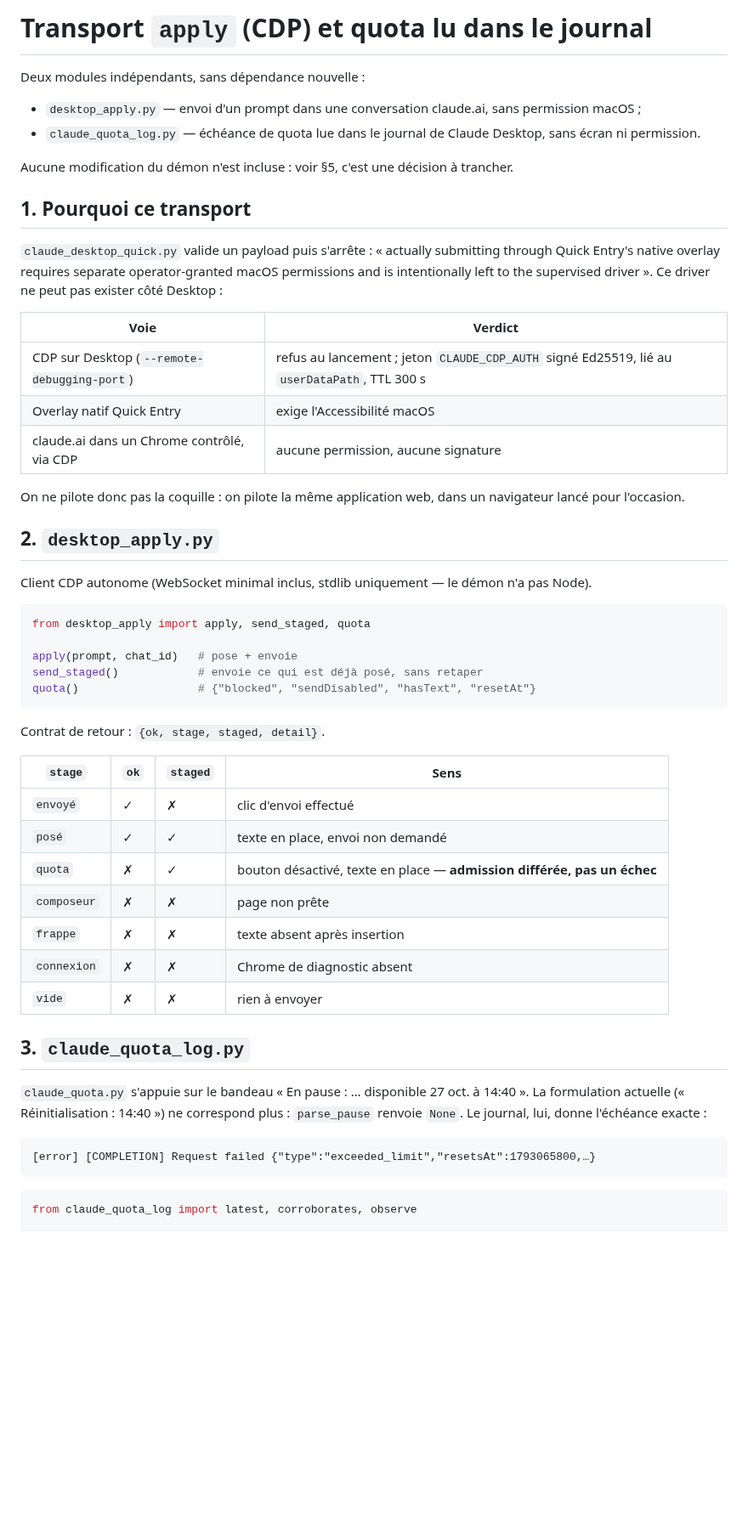
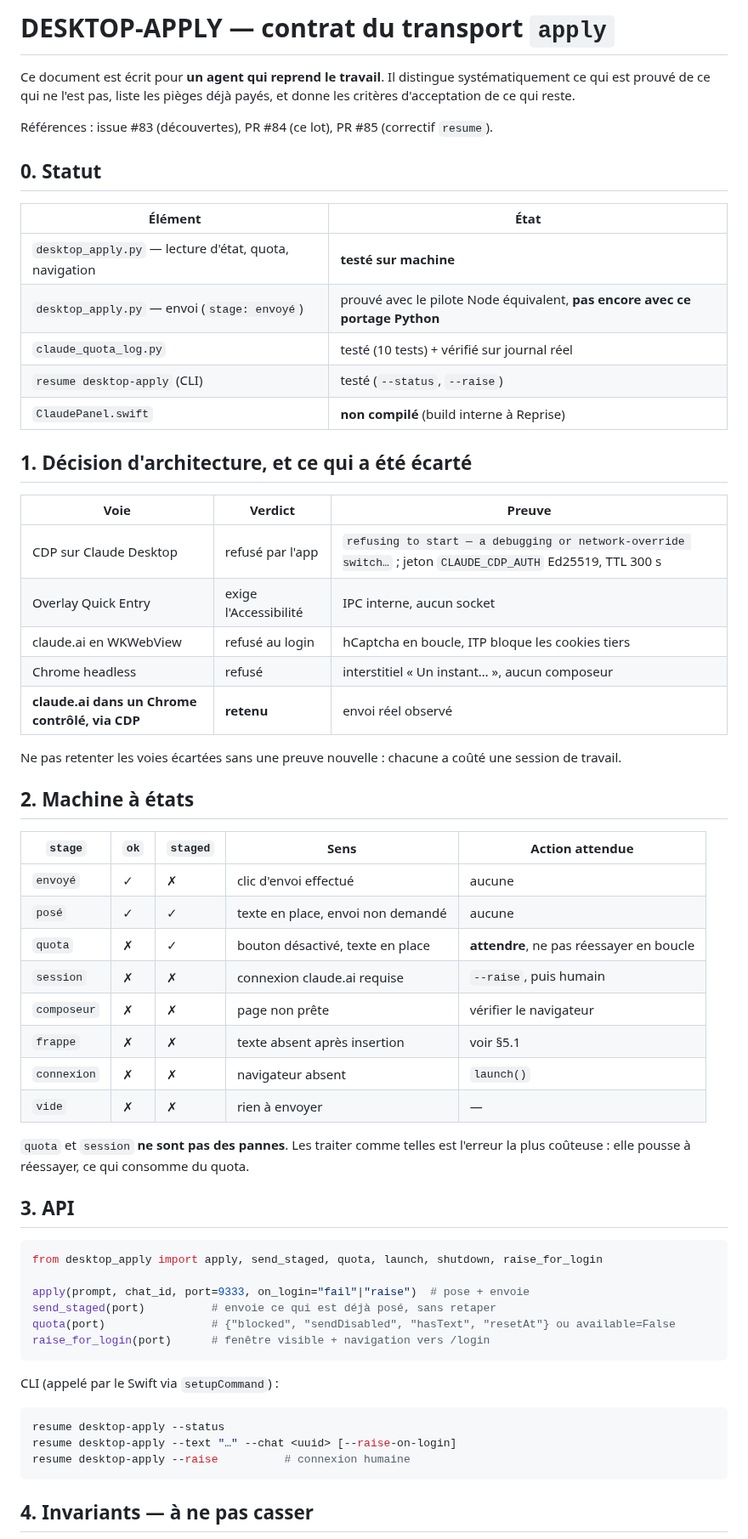
Before and after one commit to heraisys-sas/reprise-harness, a Markdown page: agent-resume/DESKTOP-APPLY.md, the part around one of its changes. Shown at 85% size. GitHub-like rendering; blank space fills up the shorter version.

````diff
--- a/agent-resume/DESKTOP-APPLY.md
+++ b/agent-resume/DESKTOP-APPLY.md
@@ -1,66 +1,68 @@
-# Transport `apply` (CDP) et quota lu dans le journal
+# DESKTOP-APPLY — contrat du transport `apply`
 
-Deux modules indépendants, sans dépendance nouvelle :
+Ce document est écrit pour **un agent qui reprend le travail**. Il distingue
+systématiquement ce qui est prouvé de ce qui ne l'est pas, liste les pièges déjà
+payés, et donne les critères d'acceptation de ce qui reste.
 
-- `desktop_apply.py` — envoi d'un prompt dans une conversation claude.ai, sans
-  permission macOS ;
-- `claude_quota_log.py` — échéance de quota lue dans le journal de Claude
-  Desktop, sans écran ni permission.
+Références : issue #83 (découvertes), PR #84 (ce lot), PR #85 (correctif `resume`).
 
-Aucune modification du démon n'est incluse : voir §5, c'est une décision à
-trancher.
+## 0. Statut
 
-## 1. Pourquoi ce transport
+| Élément | État |
+|---|---|
+| `desktop_apply.py` — lecture d'état, quota, navigation | **testé sur machine** |
+| `desktop_apply.py` — envoi (`stage: envoyé`) | prouvé avec le pilote Node équivalent, **pas encore avec ce portage Python** |
+| `claude_quota_log.py` | testé (10 tests) + vérifié sur journal réel |
+| `resume desktop-apply` (CLI) | testé (`--status`, `--raise`) |
+| `ClaudePanel.swift` | **non compilé** (build interne à Reprise) |
 
-`claude_desktop_quick.py` valide un payload puis s'arrête : « actually submitting
-through Quick Entry's native overlay requires separate operator-granted macOS
-permissions and is intentionally left to the supervised driver ». Ce driver ne
-peut pas exister côté Desktop :
+## 1. Décision d'architecture, et ce qui a été écarté
 
-| Voie | Verdict |
-|---|---|
-| CDP sur Desktop (`--remote-debugging-port`) | refus au lancement ; jeton `CLAUDE_CDP_AUTH` signé Ed25519, lié au `userDataPath`, TTL 300 s |
-| Overlay natif Quick Entry | exige l'Accessibilité macOS |
-| claude.ai dans un Chrome contrôlé, via CDP | aucune permission, aucune signature |
+| Voie | Verdict | Preuve |
+|---|---|---|
+| CDP sur Claude Desktop | refusé par l'app | `refusing to start — a debugging or network-override switch…` ; jeton `CLAUDE_CDP_AUTH` Ed25519, TTL 300 s |
+| Overlay Quick Entry | exige l'Accessibilité | IPC interne, aucun socket |
+| claude.ai en WKWebView | refusé au login | hCaptcha en boucle, ITP bloque les cookies tiers |
+| Chrome headless | refusé | interstitiel « Un instant… », aucun composeur |
+| **claude.ai dans un Chrome contrôlé, via CDP** | **retenu** | envoi réel observé |
 
-On ne pilote donc pas la coquille : on pilote la même application web, dans un
-navigateur lancé pour l'occasion.
+Ne pas retenter les voies écartées sans une preuve nouvelle : chacune a coûté
+une session de travail.
 
-## 2. `desktop_apply.py`
+## 2. Machine à états
 
-Client CDP autonome (WebSocket minimal inclus, stdlib uniquement — le démon n'a
-pas Node).
+| `stage` | `ok` | `staged` | Sens | Action attendue |
+|---|---|---|---|---|
+| `envoyé` | ✓ | ✗ | clic d'envoi effectué | aucune |
+| `posé` | ✓ | ✓ | texte en place, envoi non demandé | aucune |
+| `quota` | ✗ | ✓ | bouton désactivé, texte en place | **attendre**, ne pas réessayer en boucle |
+| `session` | ✗ | ✗ | connexion claude.ai requise | `--raise`, puis humain |
+| `composeur` | ✗ | ✗ | page non prête | vérifier le navigateur |
+| `frappe` | ✗ | ✗ | texte absent après insertion | voir §5.1 |
+| `connexion` | ✗ | ✗ | navigateur absent | `launch()` |
+| `vide` | ✗ | ✗ | rien à envoyer | — |
+
+`quota` et `session` **ne sont pas des pannes**. Les traiter comme telles est
+l'erreur la plus coûteuse : elle pousse à réessayer, ce qui consomme du quota.
+
+## 3. API
 
 ```python
-from desktop_apply import apply, send_staged, quota
+from desktop_apply import apply, send_staged, quota, launch, shutdown, raise_for_login
 
-apply(prompt, chat_id)   # pose + envoie
-send_staged()            # envoie ce qui est déjà posé, sans retaper
-quota()                  # {"blocked", "sendDisabled", "hasText", "resetAt"}
+apply(prompt, chat_id, port=9333, on_login="fail"|"raise")  # pose + envoie
+send_staged(port)          # envoie ce qui est déjà posé, sans retaper
+quota(port)                # {"blocked", "sendDisabled", "hasText", "resetAt"} ou available=False
+raise_for_login(port)      # fenêtre visible + navigation vers /login
 ```
 
-Contrat de retour : `{ok, stage, staged, detail}`.
+CLI (appelé par le Swift via `setupCommand`) :
 
-| `stage` | `ok` | `staged` | Sens |
-|---|---|---|---|
-| `envoyé` | ✓ | ✗ | clic d'envoi effectué |
-| `posé` | ✓ | ✓ | texte en place, envoi non demandé |
-| `quota` | ✗ | ✓ | bouton désactivé, texte en place — **admission différée, pas un échec** |
-| `composeur` | ✗ | ✗ | page non prête |
-| `frappe` | ✗ | ✗ | texte absent après insertion |
-| `connexion` | ✗ | ✗ | Chrome de diagnostic absent |
-| `vide` | ✗ | ✗ | rien à envoyer |
-
-## 3. `claude_quota_log.py`
-
-`claude_quota.py` s'appuie sur le bandeau « En pause : … disponible 27 oct. à
-14:40 ». La formulation actuelle (« Réinitialisation : 14:40 ») ne correspond
-plus : `parse_pause` renvoie `None`. Le journal, lui, donne l'échéance exacte :
-
-```
-[error] [COMPLETION] Request failed {"type":"exceeded_limit","resetsAt":1793065800,…}
+```bash
+resume desktop-apply --status
+resume desktop-apply --text "…" --chat <uuid> [--raise-on-login]
+resume desktop-apply --raise          # connexion humaine
 ```
 
-```python
-from claude_quota_log import latest, corroborates, observe
+## 4. Invariants — à ne pas casser
 
````
Also changed, not shown: other parts of agent-resume/DESKTOP-APPLY.md (+61 -70 lines).
